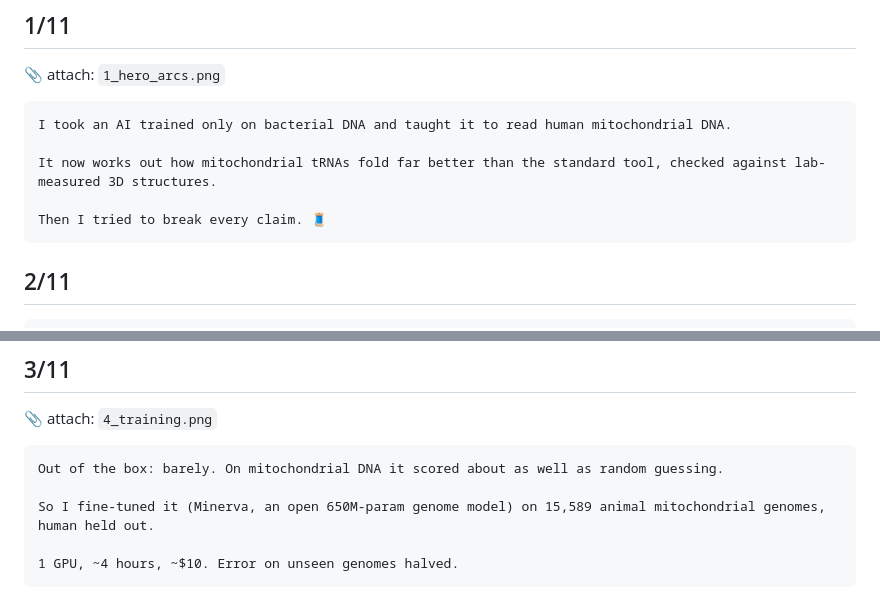
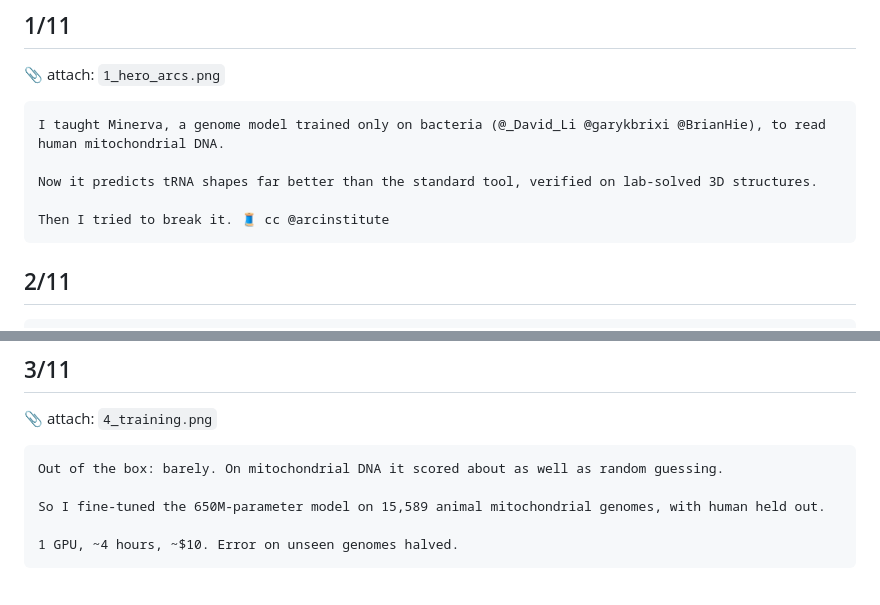
Before and after one commit to sathvikask0/mito-minerva, a Markdown page: thread/thread.md, 2 parts joined by grey strips. Drawn GitHub-style.

Commit message:
Thread: tag Minerva's authors and Arc Institute in the opening tweet
Credits Minerva by name with its authors (@_David_Li, @garykbrixi, @BrianHie)
and cc's @arcinstitute rather than calling it an Arc model, since that
affiliation wasn't confirmed. Tweet 3 no longer repeats the introduction.
All tweets rechecked with X's weighting (emoji count as 2).

Co-Authored-By: Claude Opus 5.5 <noreply@anthropic.com>

````diff
--- a/thread/thread.md
+++ b/thread/thread.md
@@ -9,11 +9,11 @@ Character counts are checked (links count as 23 on X).
 📎 attach: `1_hero_arcs.png`
 
 ```
-I took an AI trained only on bacterial DNA and taught it to read human mitochondrial DNA.
+I taught Minerva, a genome model trained only on bacteria (@_David_Li @garykbrixi @BrianHie), to read human mitochondrial DNA.
 
-It now works out how mitochondrial tRNAs fold far better than the standard tool, checked against lab-measured 3D structures.
+Now it predicts tRNA shapes far better than the standard tool, verified on lab-solved 3D structures.
 
-Then I tried to break every claim. 🧵
+Then I tried to break it. 🧵 cc @arcinstitute
 ```
 
 ## 2/11
@@ -32,7 +32,7 @@ So: can a model trained on bacteria read them?
 ```
 Out of the box: barely. On mitochondrial DNA it scored about as well as random guessing.
 
-So I fine-tuned it (Minerva, an open 650M-param genome model) on 15,589 animal mitochondrial genomes, human held out.
+So I fine-tuned the 650M-parameter model on 15,589 animal mitochondrial genomes, with human held out.
 
 1 GPU, ~4 hours, ~$10. Error on unseen genomes halved.
 ```
````
